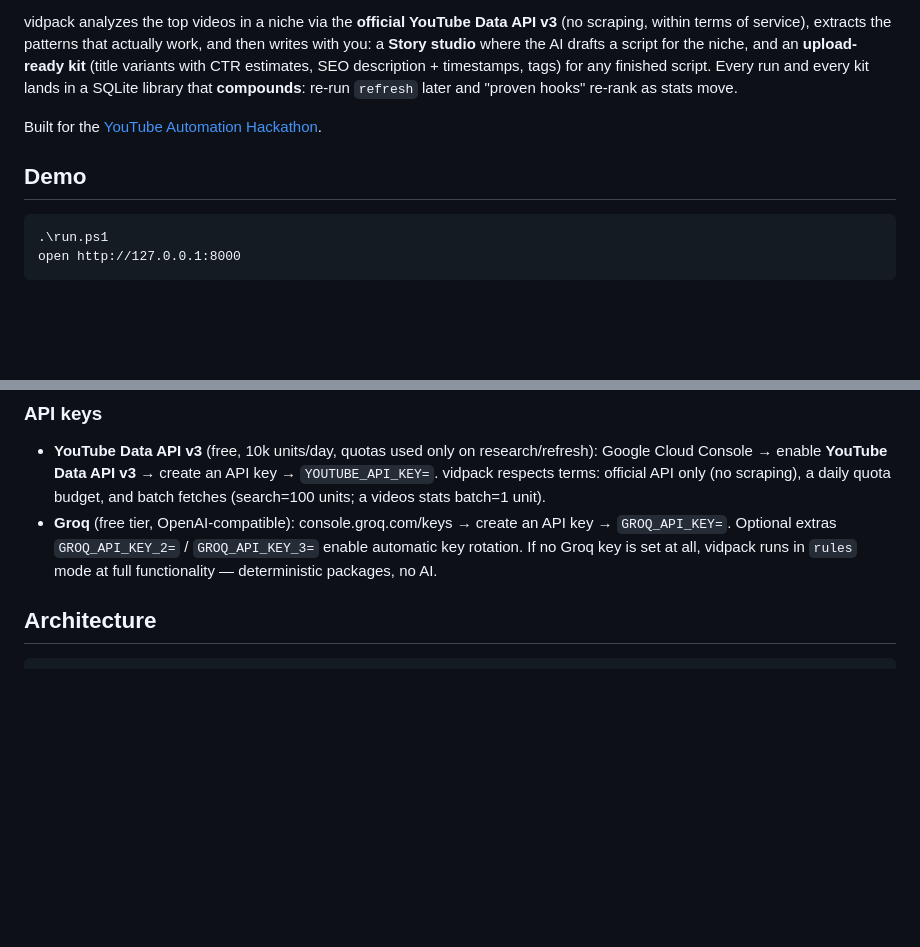
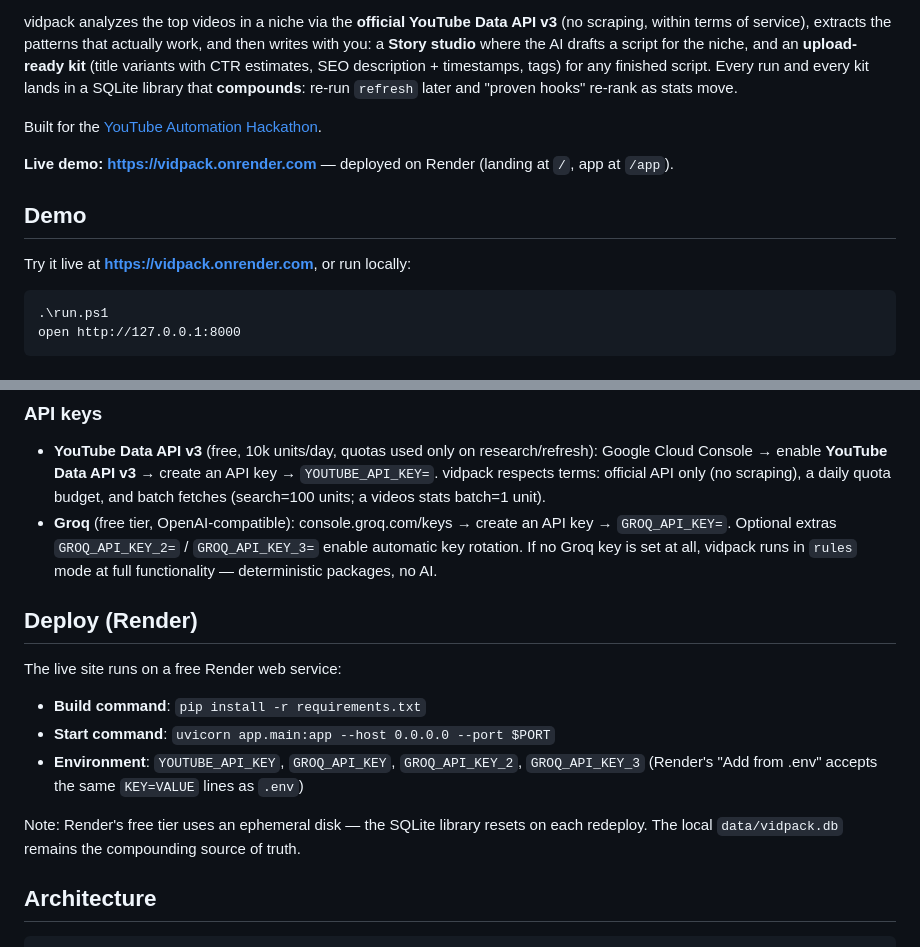
Before and after one commit to zachbuilds26/Vidpack, a Markdown page: README.md, 2 parts joined by grey strips. Rendered like a GitHub page; blank space fills up the shorter version.

Commit message:
docs: add live demo link and Render deploy section to README

````diff
--- a/README.md
+++ b/README.md
@@ -12,7 +12,11 @@ hooks" re-rank as stats move.
 
 Built for the [YouTube Automation Hackathon](https://youtube-automate-hackathon.devpost.com/).
 
+**Live demo: <https://vidpack.onrender.com>** — deployed on Render (landing at `/`, app at `/app`).
+
 ## Demo
+
+Try it live at **<https://vidpack.onrender.com>**, or run locally:
 
 ```
 .\run.ps1
@@ -67,6 +71,18 @@ Open http://127.0.0.1:8000 — the landing page. The app lives at `/app`.
   `GROQ_API_KEY=`. Optional extras `GROQ_API_KEY_2=` / `GROQ_API_KEY_3=` enable
   automatic key rotation. If no Groq key is set at all, vidpack runs in `rules` mode
   at full functionality — deterministic packages, no AI.
+
+## Deploy (Render)
+
+The live site runs on a free Render web service:
+
+- **Build command**: `pip install -r requirements.txt`
+- **Start command**: `uvicorn app.main:app --host 0.0.0.0 --port $PORT`
+- **Environment**: `YOUTUBE_API_KEY`, `GROQ_API_KEY`, `GROQ_API_KEY_2`, `GROQ_API_KEY_3`
+  (Render's "Add from .env" accepts the same `KEY=VALUE` lines as `.env`)
+
+Note: Render's free tier uses an ephemeral disk — the SQLite library resets on each
+redeploy. The local `data/vidpack.db` remains the compounding source of truth.
 
 ## Architecture
 
````
